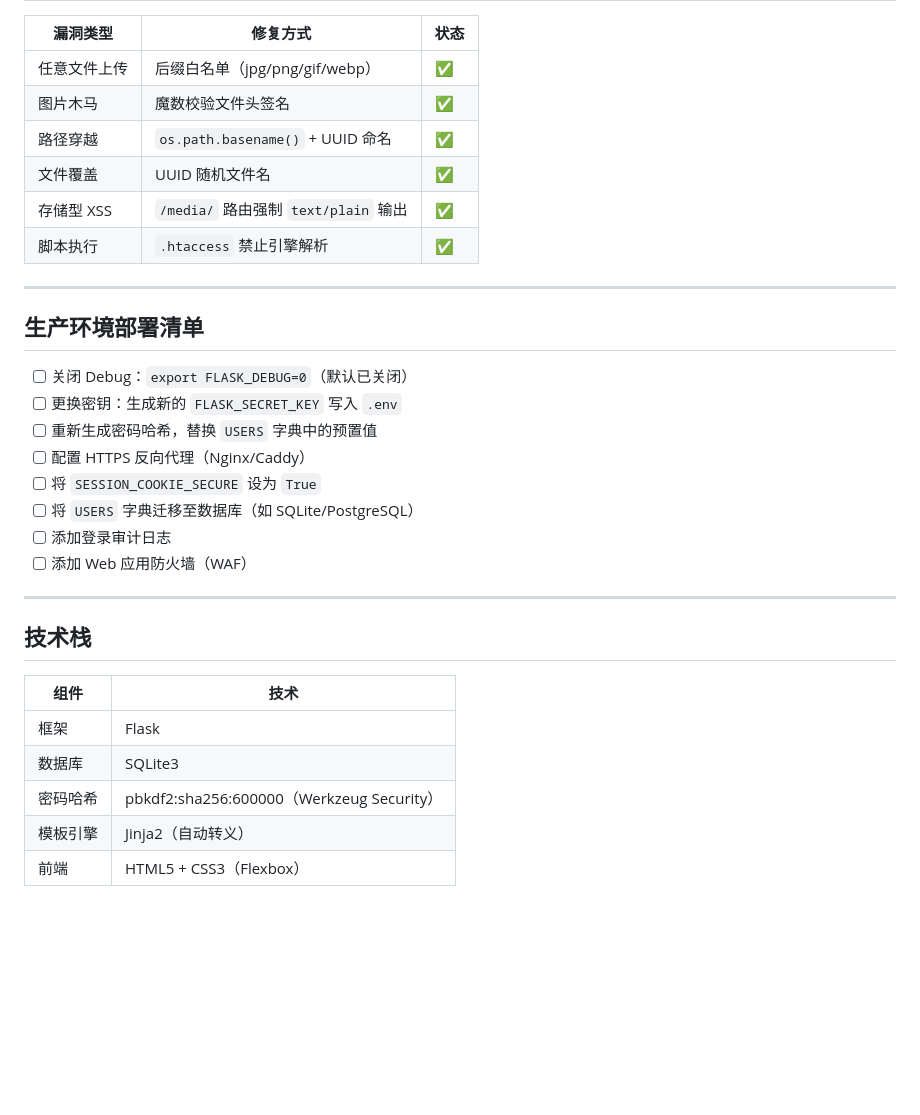
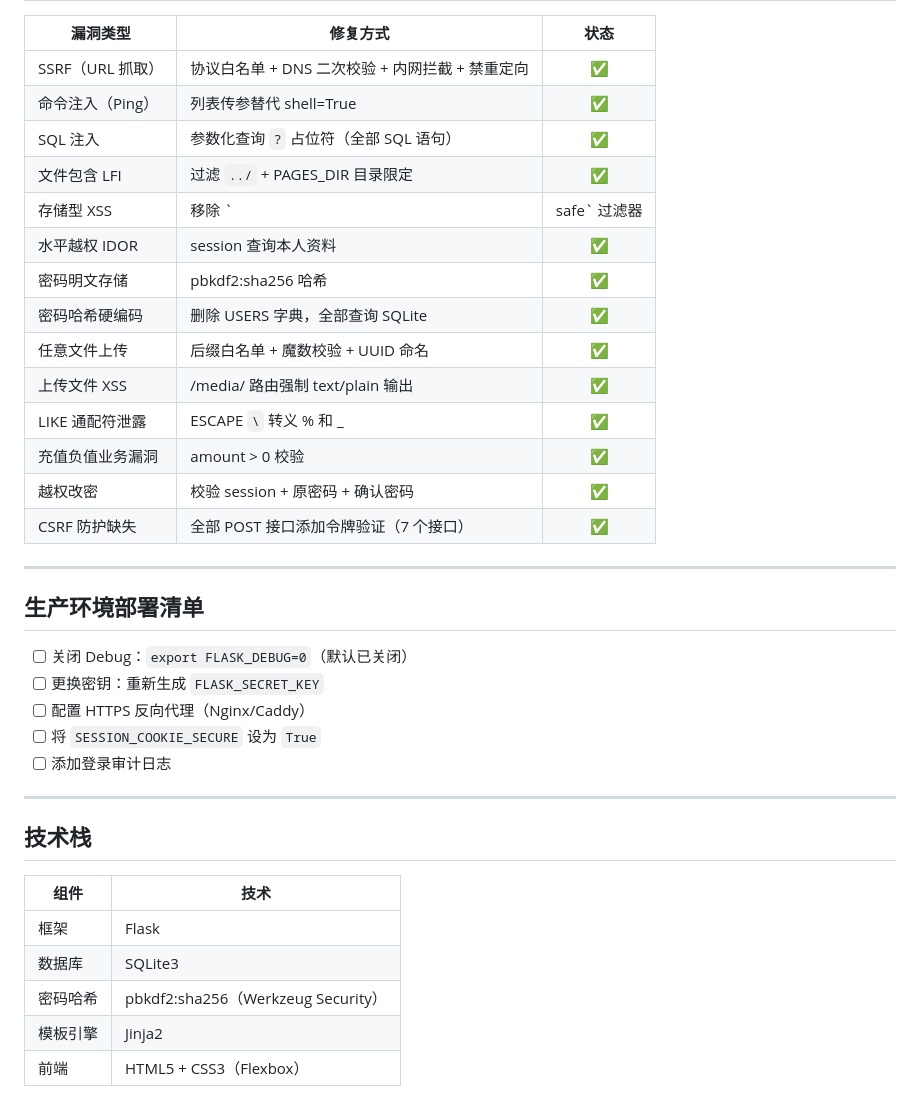
Before and after one commit to Moebius1023/flask.app, a Markdown page: README.md, the part around one of its changes. GitHub-like rendering; blank space fills up the shorter version.

```diff
--- a/README.md
+++ b/README.md
@@ -146,25 +121,30 @@ PERMANENT_SESSION_LIFETIME = 1800  # Session 过期时间（秒）
 
 | 漏洞类型 | 修复方式 | 状态 |
-|---------|---------|------|
-| 任意文件上传 | 后缀白名单（jpg/png/gif/webp） | ✅ |
-| 图片木马 | 魔数校验文件头签名 | ✅ |
-| 路径穿越 | `os.path.basename()` + UUID 命名 | ✅ |
-| 文件覆盖 | UUID 随机文件名 | ✅ |
-| 存储型 XSS | `/media/` 路由强制 `text/plain` 输出 | ✅ |
-| 脚本执行 | `.htaccess` 禁止引擎解析 | ✅ |
+|---------|---------|:----:|
+| SSRF（URL 抓取） | 协议白名单 + DNS 二次校验 + 内网拦截 + 禁重定向 | ✅ |
+| 命令注入（Ping） | 列表传参替代 shell=True | ✅ |
+| SQL 注入 | 参数化查询 `?` 占位符（全部 SQL 语句） | ✅ |
+| 文件包含 LFI | 过滤 `../` + PAGES_DIR 目录限定 | ✅ |
+| 存储型 XSS | 移除 `| safe` 过滤器 | ✅ |
+| 水平越权 IDOR | session 查询本人资料 | ✅ |
+| 密码明文存储 | pbkdf2:sha256 哈希 | ✅ |
+| 密码哈希硬编码 | 删除 USERS 字典，全部查询 SQLite | ✅ |
+| 任意文件上传 | 后缀白名单 + 魔数校验 + UUID 命名 | ✅ |
+| 上传文件 XSS | /media/ 路由强制 text/plain 输出 | ✅ |
+| LIKE 通配符泄露 | ESCAPE `\` 转义 % 和 _ | ✅ |
+| 充值负值业务漏洞 | amount > 0 校验 | ✅ |
+| 越权改密 | 校验 session + 原密码 + 确认密码 | ✅ |
+| CSRF 防护缺失 | 全部 POST 接口添加令牌验证（7 个接口） | ✅ |
 
 ---
 
 ## 生产环境部署清单
 
 - [ ] 关闭 Debug：`export FLASK_DEBUG=0`（默认已关闭）
-- [ ] 更换密钥：生成新的 `FLASK_SECRET_KEY` 写入 `.env`
-- [ ] 重新生成密码哈希，替换 `USERS` 字典中的预置值
+- [ ] 更换密钥：重新生成 `FLASK_SECRET_KEY`
 - [ ] 配置 HTTPS 反向代理（Nginx/Caddy）
 - [ ] 将 `SESSION_COOKIE_SECURE` 设为 `True`
-- [ ] 将 `USERS` 字典迁移至数据库（如 SQLite/PostgreSQL）
 - [ ] 添加登录审计日志
-- [ ] 添加 Web 应用防火墙（WAF）
 
 ---
 
@@ -174,6 +154,6 @@ PERMANENT_SESSION_LIFETIME = 1800  # Session 过期时间（秒）
 |------|------|
 | 框架 | Flask |
 | 数据库 | SQLite3 |
-| 密码哈希 | pbkdf2:sha256:600000（Werkzeug Security） |
-| 模板引擎 | Jinja2（自动转义） |
+| 密码哈希 | pbkdf2:sha256（Werkzeug Security） |
+| 模板引擎 | Jinja2 |
 | 前端 | HTML5 + CSS3（Flexbox） |
```
Also changed, not shown: other parts of README.md (+53 -78 lines).
